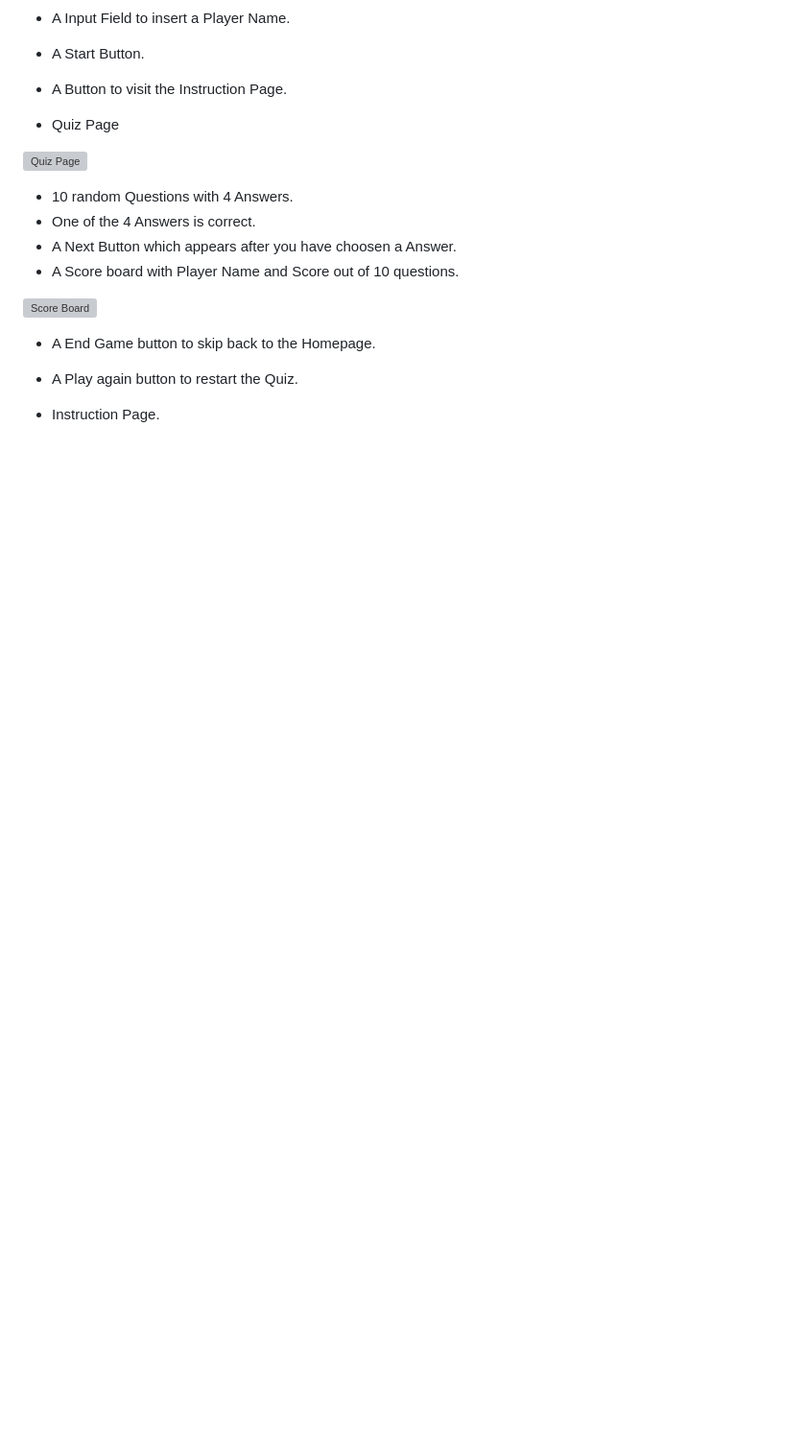
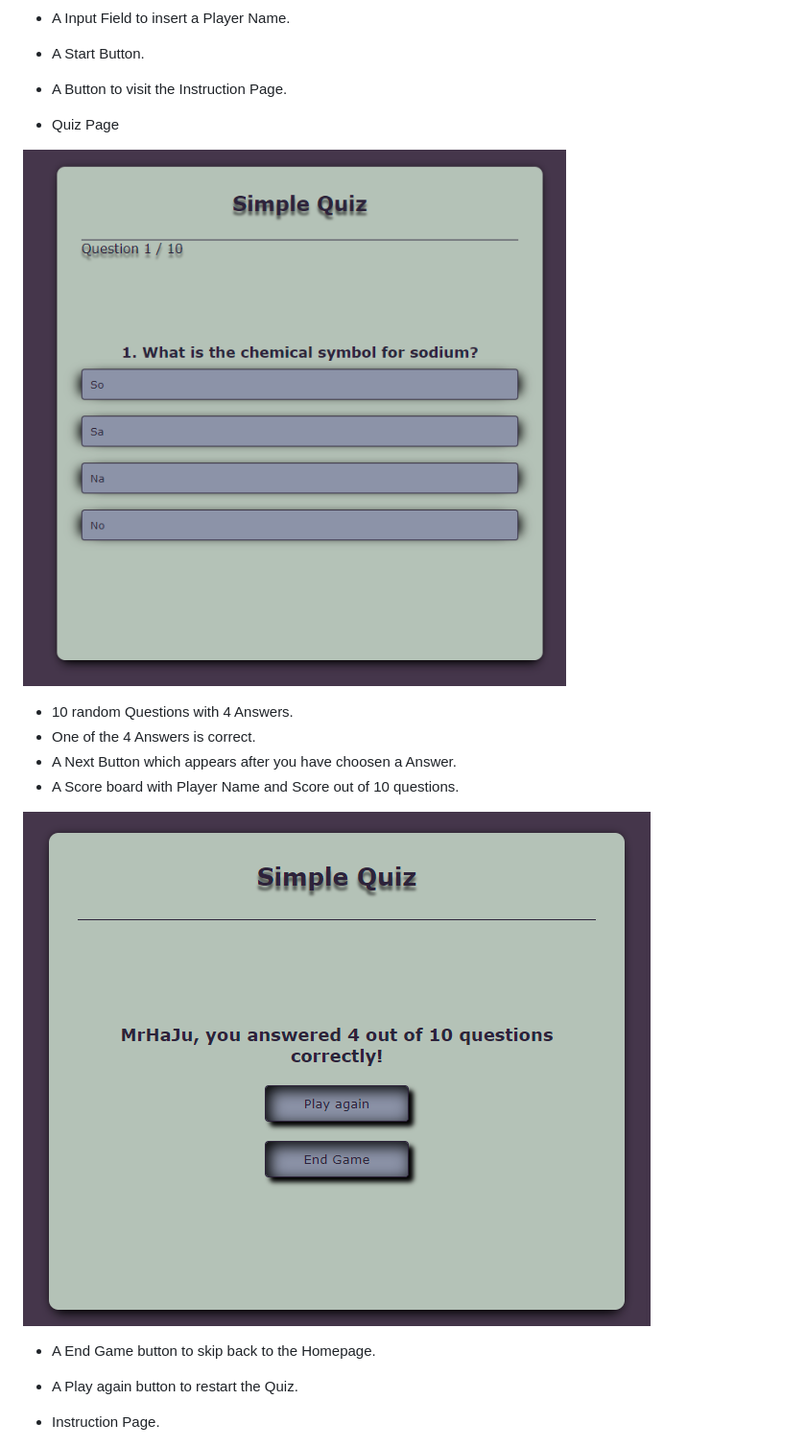
Before and after one commit to MrHaJu/Code-Institute-Projekt-2-CSS-HTML-JavaScript, a Markdown page: readme.md, the part around the change. Shown at 96% size. Drawn GitHub-style; blank space fills up the shorter version; grey boxes are pictures that could not be loaded.

Commit message:
add Images

```diff
--- a/readme.md
+++ b/readme.md
@@ -113,13 +113,13 @@ The website is comprised of three pages. (home page, quiz page and Instruction p
 
 * Quiz Page
 
-![Quiz Page](assets/images/readme/quiz.png)
+![Quiz Page](assets/images/readme/Quiz.png)
   * 10 random Questions with 4 Answers.
   * One of the 4 Answers is correct.
   * A Next Button which appears after you have choosen a Answer.
   * A Score board with Player Name and Score out of 10 questions.
 
-![Score Board](assets/images/readme/score.png)
+![Score Board](assets/images/readme/Score.png)
   * A End Game button to skip back to the Homepage.
   * A Play again button to restart the Quiz.
 
```
